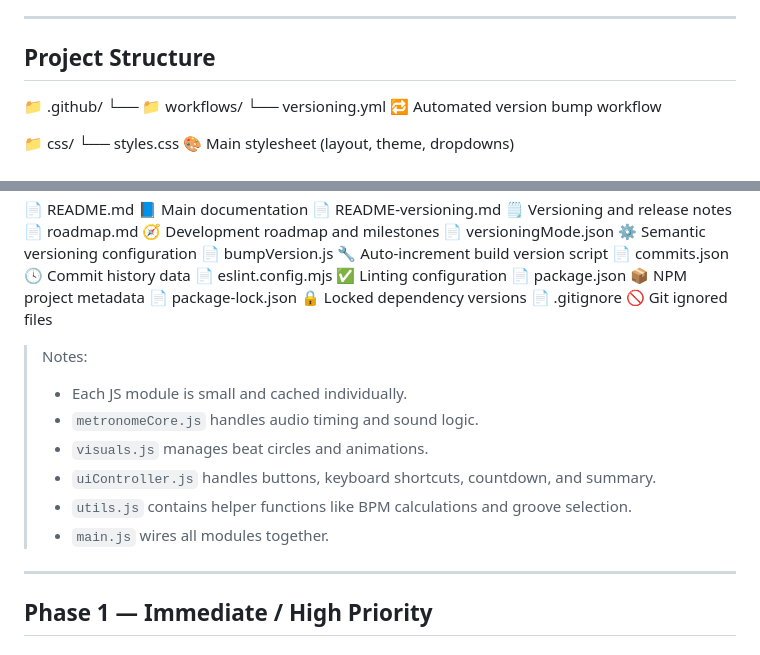
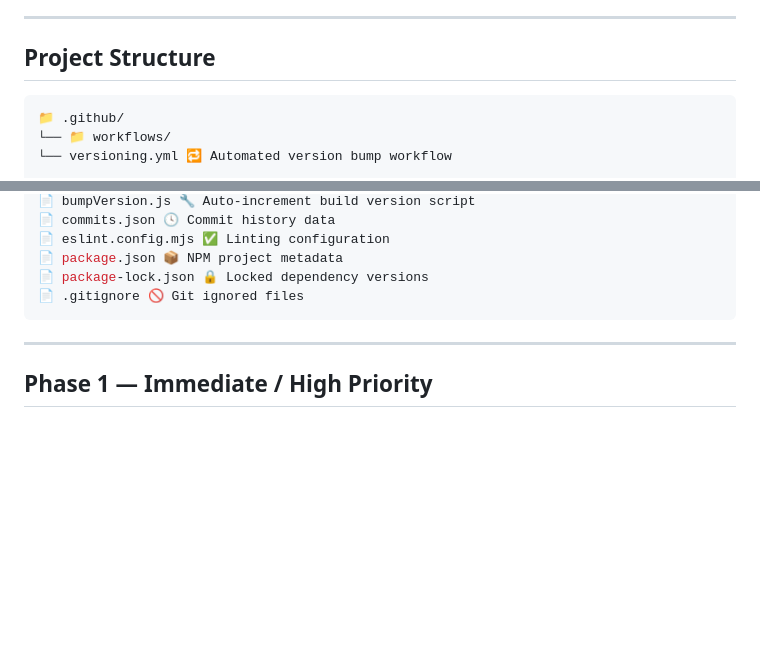
Before and after one commit to InsertCleverNameHere/Drums-Trainer, a Markdown page: roadmap.md, 2 parts joined by grey strips. GitHub-like rendering; blank space fills up the shorter version.

````diff
--- a/roadmap.md
+++ b/roadmap.md
@@ -10,7 +10,7 @@
 ---
 
 ## Project Structure
-
+```bash
 📁 .github/
 └── 📁 workflows/
 └── versioning.yml 🔁 Automated version bump workflow
@@ -44,16 +44,7 @@
 📄 package.json 📦 NPM project metadata
 📄 package-lock.json 🔒 Locked dependency versions
 📄 .gitignore 🚫 Git ignored files
-
-> Notes:
->
-> - Each JS module is small and cached individually.
-> - `metronomeCore.js` handles audio timing and sound logic.
-> - `visuals.js` manages beat circles and animations.
-> - `uiController.js` handles buttons, keyboard shortcuts, countdown, and summary.
-> - `utils.js` contains helper functions like BPM calculations and groove selection.
-> - `main.js` wires all modules together.
-
+```
 ---
 
 ## Phase 1 — Immediate / High Priority
````
